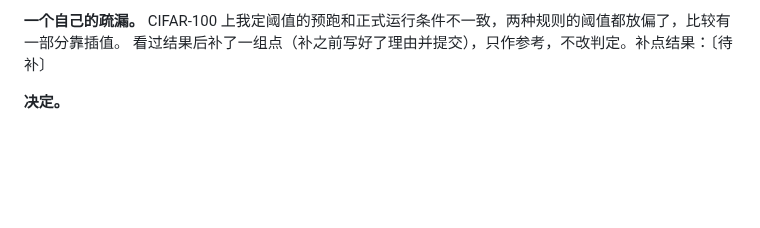
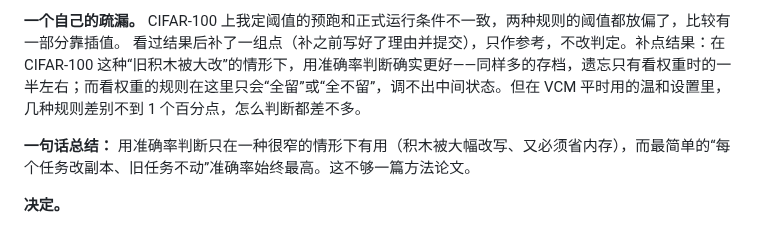
Before and after one commit to MicBao711/Willuremember, a Markdown page: docs/journal.md, the part around the change. Drawn GitHub-style; blank space fills up the shorter version.

```diff
--- a/docs/journal.md
+++ b/docs/journal.md
@@ -132,7 +132,9 @@
    准确率却最高（CIFAR-100 上 0.704，VCM 以前最好 0.670）。这其实是 2017 年 Expert Gate 就有的做法。各种判断规则只是在“省内存”和“准确率”之间折中。
 
 **一个自己的疏漏。** CIFAR-100 上我定阈值的预跑和正式运行条件不一致，两种规则的阈值都放偏了，比较有一部分靠插值。
-看过结果后补了一组点（补之前写好了理由并提交），只作参考，不改判定。补点结果：〔待补〕
+看过结果后补了一组点（补之前写好了理由并提交），只作参考，不改判定。补点结果：在 CIFAR-100 这种“旧积木被大改”的情形下，用准确率判断确实更好——同样多的存档，遗忘只有看权重时的一半左右；而看权重的规则在这里只会“全留”或“全不留”，调不出中间状态。但在 VCM 平时用的温和设置里，几种规则差别不到 1 个百分点，怎么判断都差不多。
+
+**一句话总结：** 用准确率判断只在一种很窄的情形下有用（积木被大幅改写、又必须省内存），而最简单的“每个任务改副本、旧任务不动”准确率始终最高。这不够一篇方法论文。
 
 **决定。**
 - VCM 不再作为方法论文推进，也不租 GPU 去做大规模实验——主线在最便宜的检验上就没过。
```
Also changed, not shown: README.md (+11 -2 lines), STATUS.md (+7 -4 lines), results/judge/summary.md (added, +171 -0 lines), results/judge/frontier.png (added), results/judge/frontier_posthoc.png (added).
